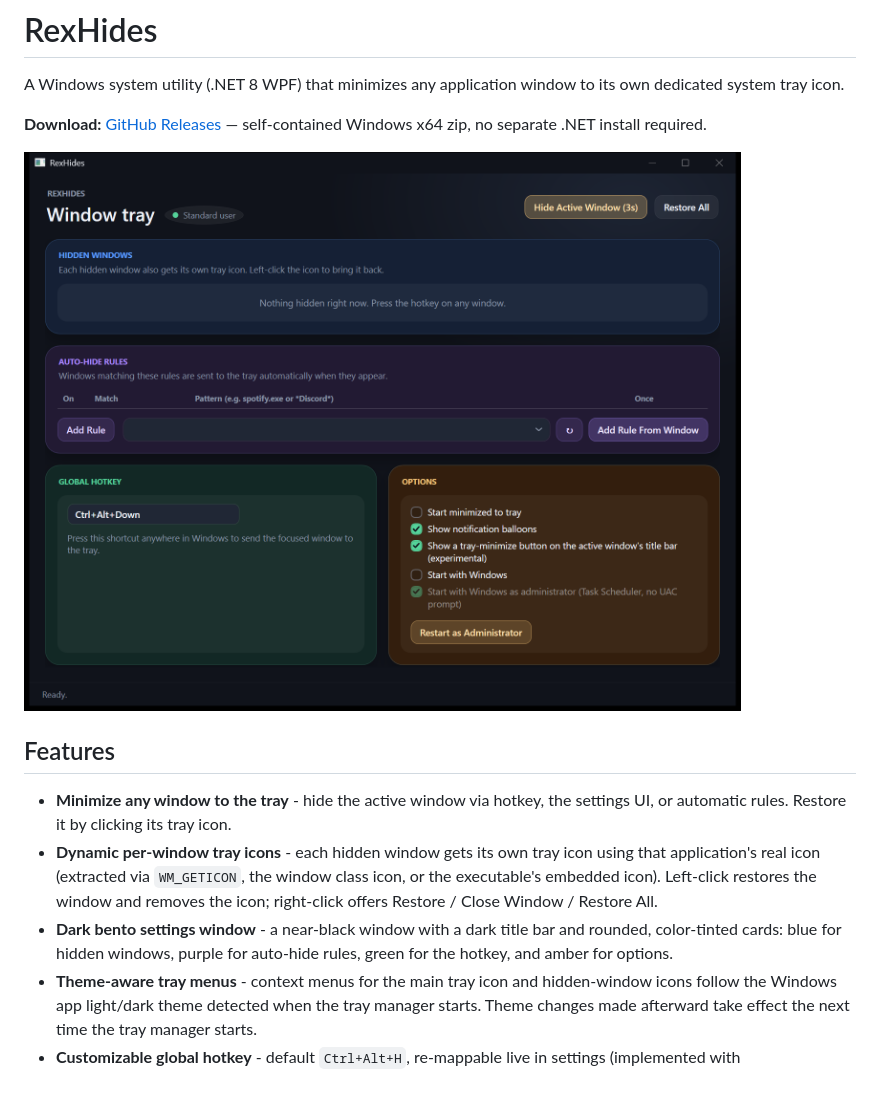
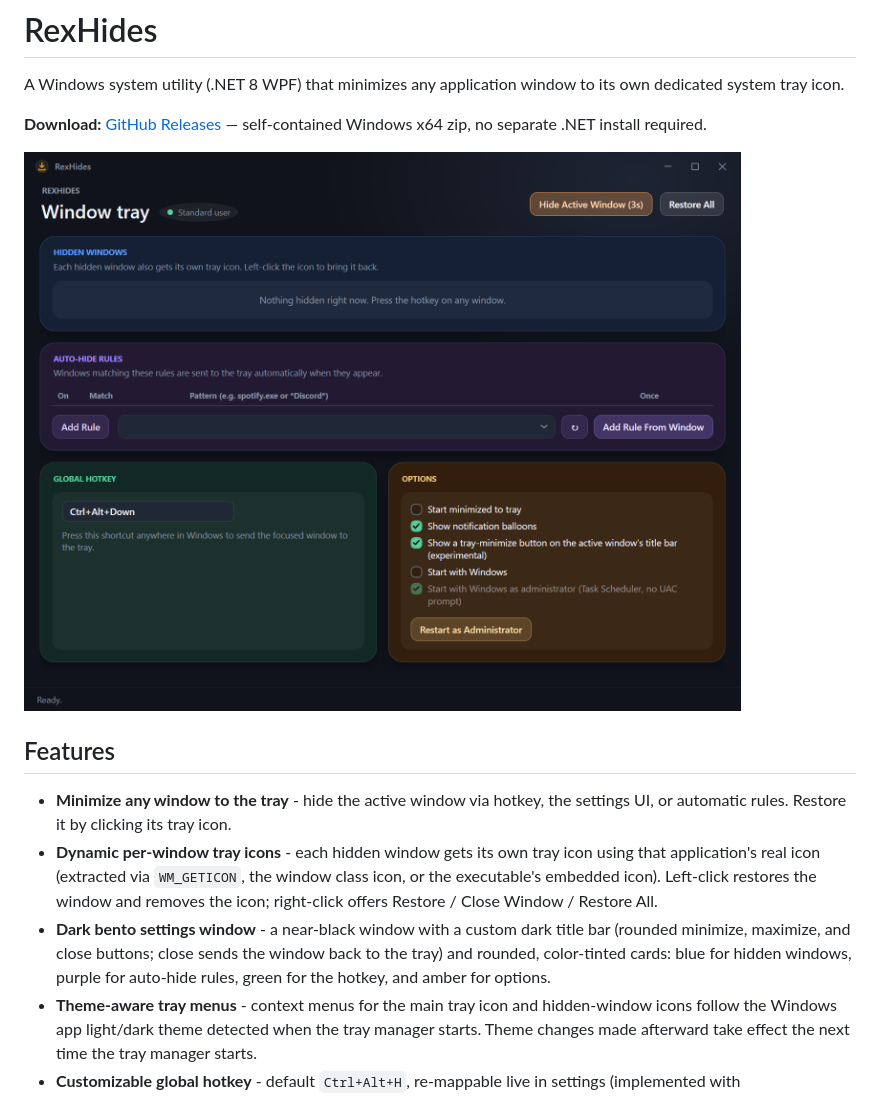
Before and after one commit to reptar-rex-u/RexHides, a Markdown page: README.md, the part around the change. GitHub-like rendering; pictures changed too: docs/screenshot.png.

```diff
--- a/README.md
+++ b/README.md
@@ -10,7 +10,7 @@ A Windows system utility (.NET 8 WPF) that minimizes any application window to i
 
 - **Minimize any window to the tray** - hide the active window via hotkey, the settings UI, or automatic rules. Restore it by clicking its tray icon.
 - **Dynamic per-window tray icons** - each hidden window gets its own tray icon using that application's real icon (extracted via `WM_GETICON`, the window class icon, or the executable's embedded icon). Left-click restores the window and removes the icon; right-click offers Restore / Close Window / Restore All.
-- **Dark bento settings window** - a near-black window with a dark title bar and rounded, color-tinted cards: blue for hidden windows, purple for auto-hide rules, green for the hotkey, and amber for options.
+- **Dark bento settings window** - a near-black window with a custom dark title bar (rounded minimize, maximize, and close buttons; close sends the window back to the tray) and rounded, color-tinted cards: blue for hidden windows, purple for auto-hide rules, green for the hotkey, and amber for options.
 - **Theme-aware tray menus** - context menus for the main tray icon and hidden-window icons follow the Windows app light/dark theme detected when the tray manager starts. Theme changes made afterward take effect the next time the tray manager starts.
 - **Customizable global hotkey** - default `Ctrl+Alt+H`, re-mappable live in settings (implemented with `RegisterHotKey`, no keyboard-hook DLLs).
 - **Auto-hide rules** - match by process name (`spotify.exe`) or window title wildcard (`*Discord*`); matching windows are sent to the tray automatically when they appear. Rules can apply once per window or on every show, and never fight a window you manually restored.
```
Also changed, not shown: .cursor/agents/wpf-mvvm-ui.md (+1 -1 lines), CHANGELOG.md (+1 -1 lines), 3 other files.
